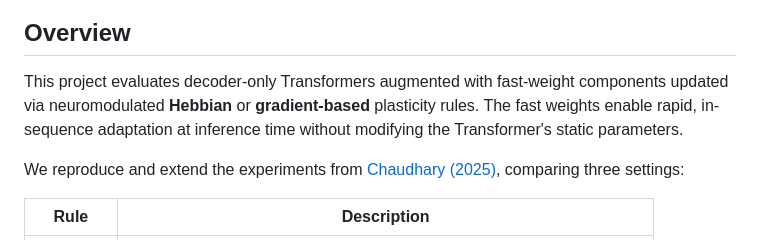
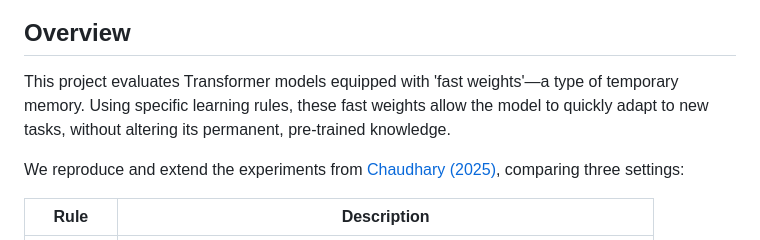
Before and after one commit to briannagrissom/transformer-research-project, a Markdown page: README.md, the part around one of its changes. GitHub-like rendering.

```diff
--- a/README.md
+++ b/README.md
@@ -6,6 +8,7 @@
 ## Overview
 
-This project evaluates decoder-only Transformers augmented with fast-weight components updated via neuromodulated **Hebbian** or **gradient-based** plasticity rules. The fast weights enable rapid, in-sequence adaptation at inference time without modifying the Transformer's static parameters.
+
+This project evaluates Transformer models equipped with 'fast weights'—a type of temporary memory. Using specific learning rules, these fast weights allow the model to quickly adapt to new tasks, without altering its permanent, pre-trained knowledge.
 
 We reproduce and extend the experiments from [Chaudhary (2025)](https://arxiv.org/abs/2504.07843), comparing three settings:
 
```
Also changed, not shown: other parts of README.md (+8 -0 lines).
